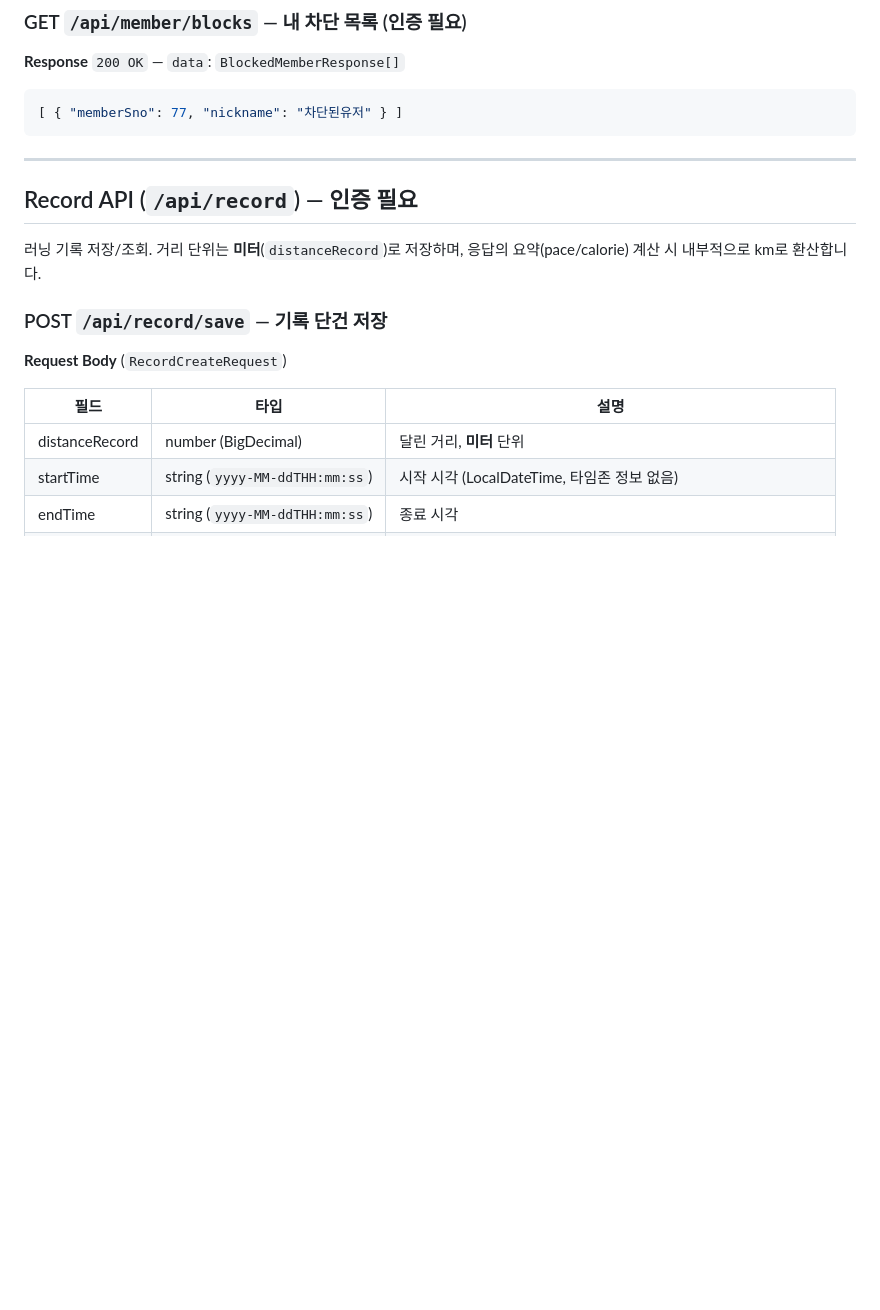
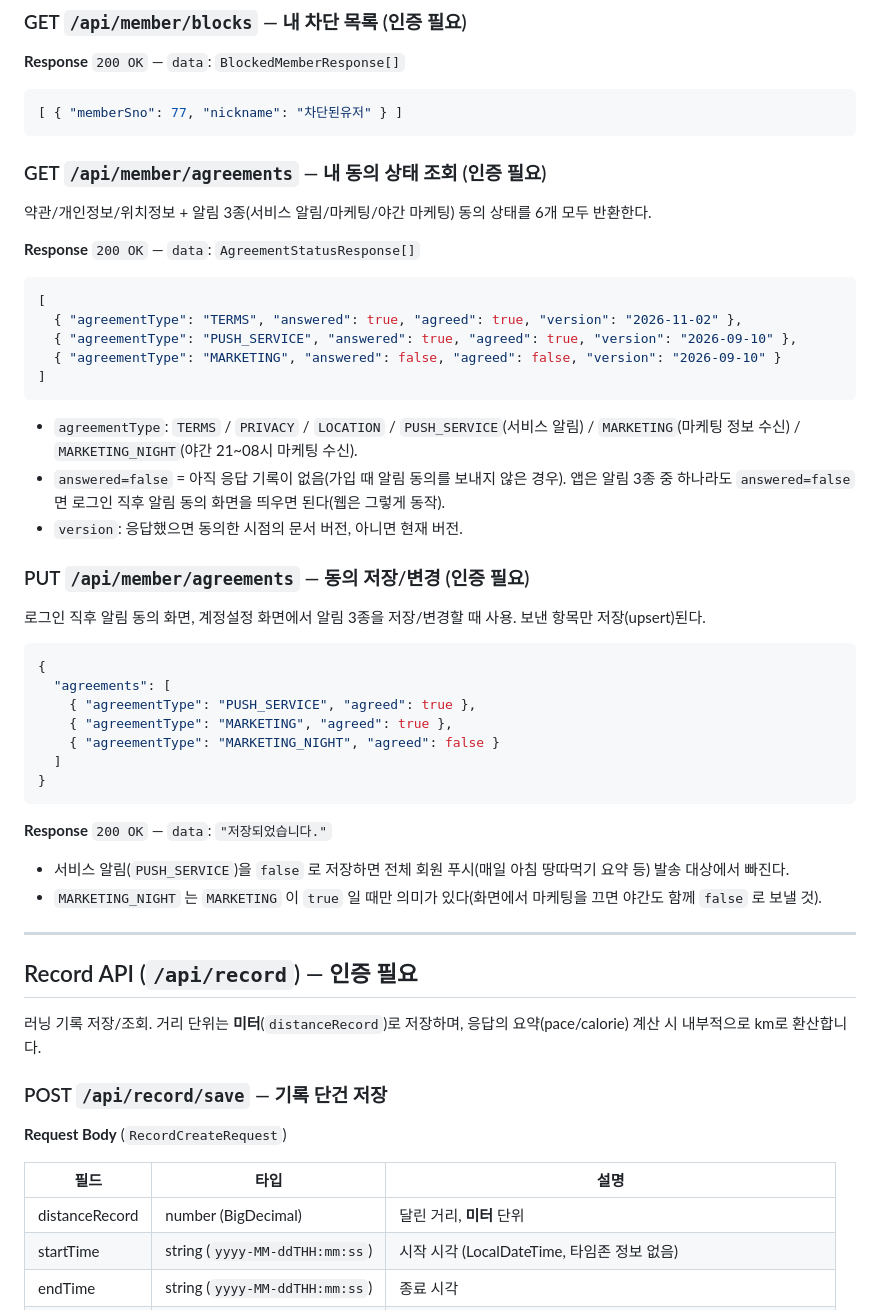
Before and after one commit to paceleagueapp/backend-java, a Markdown page: docs/api.md, the part around the change. GitHub-like rendering; blank space fills up the shorter version.

Commit message:
docs(api): 동의 상태 조회/저장 API(GET/PUT /api/member/agreements) 명세 추가
Co-Authored-By: Claude Opus 5.5 <noreply@anthropic.com>

````diff
--- a/docs/api.md
+++ b/docs/api.md
@@ -244,6 +244,44 @@ join/login/reissue가 공통으로 반환하는 구조:
 ```json
 [ { "memberSno": 77, "nickname": "차단된유저" } ]
 ```
+
+### GET `/api/member/agreements` — 내 동의 상태 조회 (인증 필요)
+
+약관/개인정보/위치정보 + 알림 3종(서비스 알림/마케팅/야간 마케팅) 동의 상태를 6개 모두 반환한다.
+
+**Response** `200 OK` — `data`: `AgreementStatusResponse[]`
+
+```json
+[
+  { "agreementType": "TERMS", "answered": true, "agreed": true, "version": "2026-11-02" },
+  { "agreementType": "PUSH_SERVICE", "answered": true, "agreed": true, "version": "2026-09-10" },
+  { "agreementType": "MARKETING", "answered": false, "agreed": false, "version": "2026-09-10" }
+]
+```
+
+- `agreementType`: `TERMS` / `PRIVACY` / `LOCATION` / `PUSH_SERVICE`(서비스 알림) / `MARKETING`(마케팅 정보 수신) / `MARKETING_NIGHT`(야간 21~08시 마케팅 수신).
+- `answered=false` = 아직 응답 기록이 없음(가입 때 알림 동의를 보내지 않은 경우). 앱은 알림 3종 중 하나라도 `answered=false` 면
+  로그인 직후 알림 동의 화면을 띄우면 된다(웹은 그렇게 동작).
+- `version`: 응답했으면 동의한 시점의 문서 버전, 아니면 현재 버전.
+
+### PUT `/api/member/agreements` — 동의 저장/변경 (인증 필요)
+
+로그인 직후 알림 동의 화면, 계정설정 화면에서 알림 3종을 저장/변경할 때 사용. 보낸 항목만 저장(upsert)된다.
+
+```json
+{
+  "agreements": [
+    { "agreementType": "PUSH_SERVICE", "agreed": true },
+    { "agreementType": "MARKETING", "agreed": true },
+    { "agreementType": "MARKETING_NIGHT", "agreed": false }
+  ]
+}
+```
+
+**Response** `200 OK` — `data`: `"저장되었습니다."`
+
+- 서비스 알림(`PUSH_SERVICE`)을 `false` 로 저장하면 전체 회원 푸시(매일 아침 땅따먹기 요약 등) 발송 대상에서 빠진다.
+- `MARKETING_NIGHT` 는 `MARKETING` 이 `true` 일 때만 의미가 있다(화면에서 마케팅을 끄면 야간도 함께 `false` 로 보낼 것).
 
 ---
 
````
